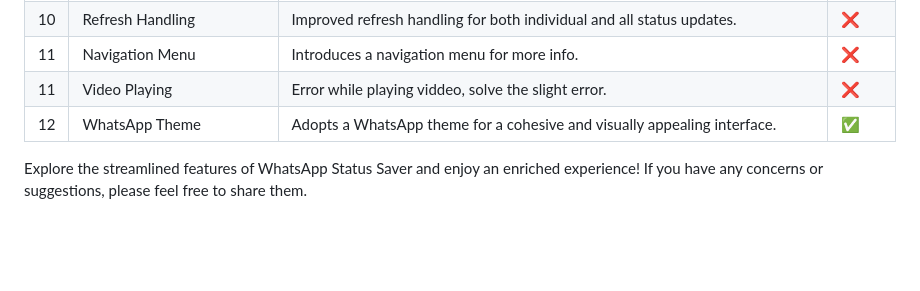
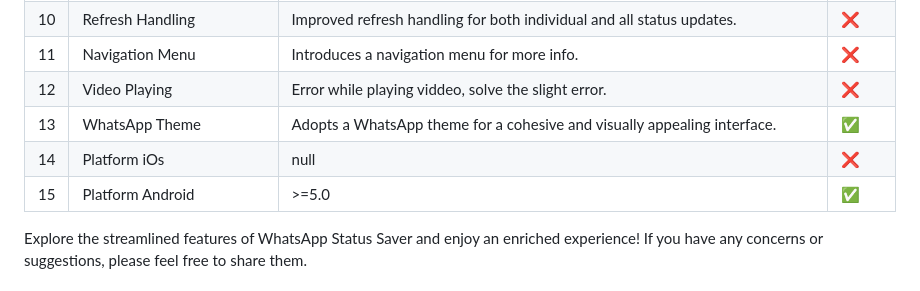
Before and after one commit to devfemibadmus/mediasaver, a Markdown page: README.md, the part around the change. Drawn GitHub-style; blank space fills up the shorter version.

Commit message:
❌ platforms :white_check_mark:

```diff
--- a/README.md
+++ b/README.md
@@ -15,8 +15,10 @@ WhatsApp Status Saver offers a user-friendly experience for managing and saving
 | 9  | Query Functionality        | Check if a status update has already been saved with the query feature.                            | ✅     |
 | 10 | Refresh Handling           | Improved refresh handling for both individual and all status updates.                              | ❌     |
 | 11 | Navigation Menu            | Introduces a navigation menu for more info.                                                        | ❌     |
-| 11 | Video Playing              | Error while playing viddeo, solve the slight error.                                                | ❌     |
-| 12 | WhatsApp Theme             | Adopts a WhatsApp theme for a cohesive and visually appealing interface.                           | ✅     |
+| 12 | Video Playing              | Error while playing viddeo, solve the slight error.                                                | ❌     |
+| 13 | WhatsApp Theme             | Adopts a WhatsApp theme for a cohesive and visually appealing interface.                           | ✅     |
+| 14 | Platform iOs               | null                                                                                               | ❌     |
+| 15 | Platform Android           | >=5.0                                                                                              | ✅     |
 
 Explore the streamlined features of WhatsApp Status Saver and enjoy an enriched experience! If you have any concerns or suggestions, please feel free to share them.
 
```
